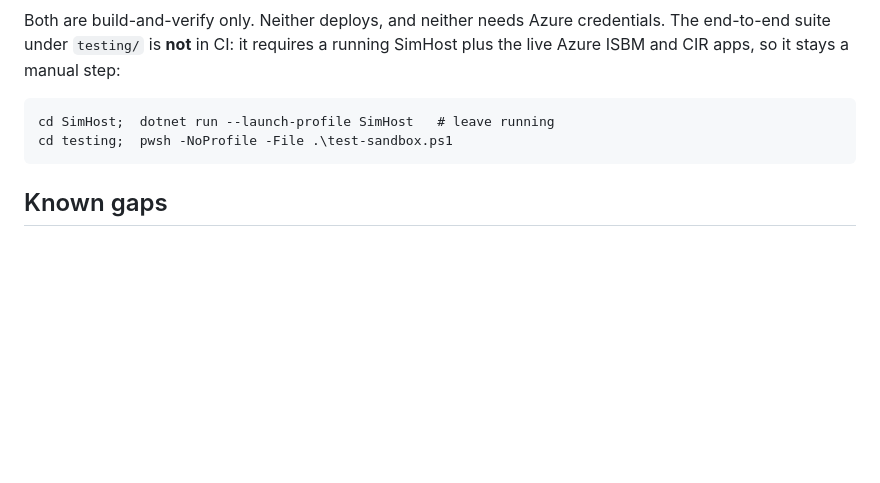
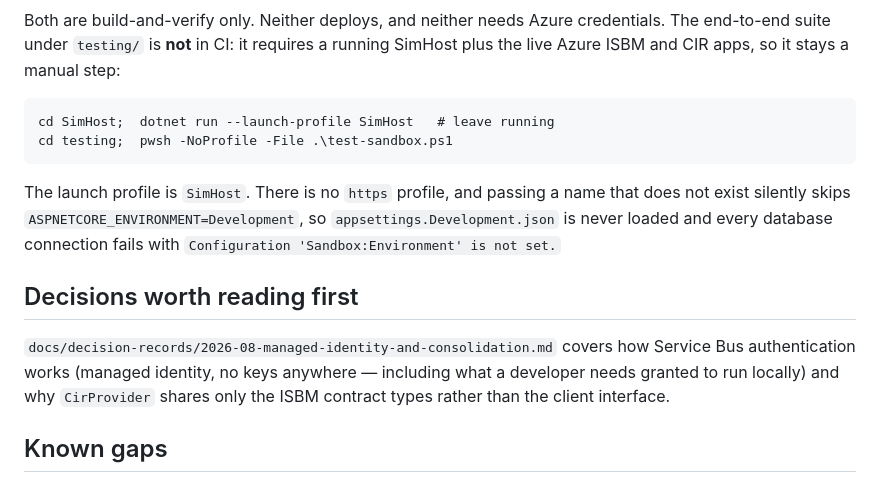
Before and after one commit to hretief/OIIE, a Markdown page: README.md, the part around the change. Drawn GitHub-style; blank space fills up the shorter version.

````diff
--- a/README.md
+++ b/README.md
@@ -68,6 +68,18 @@ cd SimHost;  dotnet run --launch-profile SimHost   # leave running
 cd testing;  pwsh -NoProfile -File .\test-sandbox.ps1
 ```
 
+The launch profile is `SimHost`. There is no `https` profile, and passing a name
+that does not exist silently skips `ASPNETCORE_ENVIRONMENT=Development`, so
+`appsettings.Development.json` is never loaded and every database connection
+fails with `Configuration 'Sandbox:Environment' is not set.`
+
+## Decisions worth reading first
+
+`docs/decision-records/2026-08-managed-identity-and-consolidation.md` covers how
+Service Bus authentication works (managed identity, no keys anywhere — including
+what a developer needs granted to run locally) and why `CirProvider` shares only
+the ISBM contract types rather than the client interface.
+
 ## Known gaps
 
 - The ISBM *contract* types (`IsbmMessage`, `IsbmSessionKind`, `IsbmException`)
````
Also changed, not shown: docs/decision-records/2026-08-managed-identity-and-consolidation.md (added, +163 -0 lines), docs/isbm-provider.md (+11 -4 lines).
